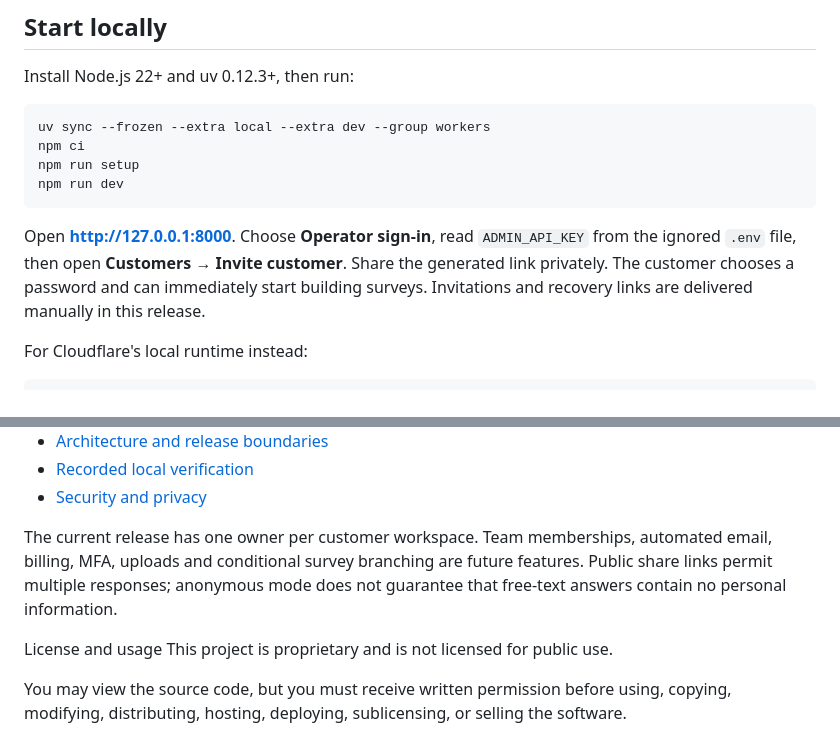
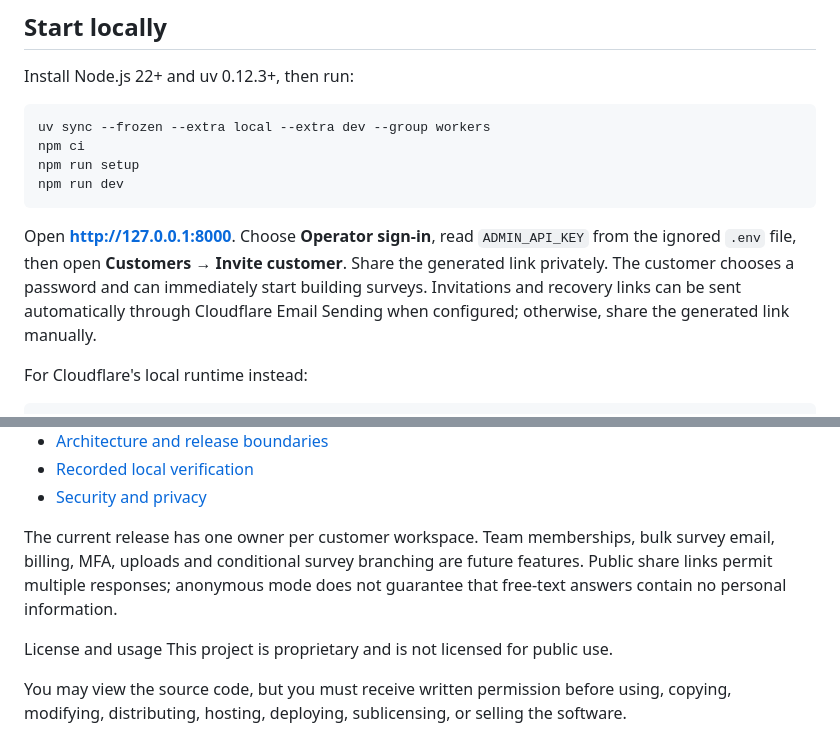
Before and after one commit to ttrose/survey_machine, a Markdown page: README.md, 2 parts joined by grey strips. Drawn GitHub-style.

Commit message:
feat: integrate Cloudflare transactional account emails

````diff
--- a/README.md
+++ b/README.md
@@ -23,7 +23,7 @@ npm run setup
 npm run dev
 ```
 
-Open **http://127.0.0.1:8000**. Choose **Operator sign-in**, read `ADMIN_API_KEY` from the ignored `.env` file, then open **Customers → Invite customer**. Share the generated link privately. The customer chooses a password and can immediately start building surveys. Invitations and recovery links are delivered manually in this release.
+Open **http://127.0.0.1:8000**. Choose **Operator sign-in**, read `ADMIN_API_KEY` from the ignored `.env` file, then open **Customers → Invite customer**. Share the generated link privately. The customer chooses a password and can immediately start building surveys. Invitations and recovery links can be sent automatically through Cloudflare Email Sending when configured; otherwise, share the generated link manually.
 
 For Cloudflare's local runtime instead:
 
@@ -58,7 +58,7 @@ For Cloudflare, keep the database ID placeholder in `wrangler.jsonc`. Supply the
 - [Recorded local verification](docs/verification.md)
 - [Security and privacy](SECURITY.md)
 
-The current release has one owner per customer workspace. Team memberships, automated email, billing, MFA, uploads and conditional survey branching are future features. Public share links permit multiple responses; anonymous mode does not guarantee that free-text answers contain no personal information.
+The current release has one owner per customer workspace. Team memberships, bulk survey email, billing, MFA, uploads and conditional survey branching are future features. Public share links permit multiple responses; anonymous mode does not guarantee that free-text answers contain no personal information.
 
 License and usage
 This project is proprietary and is not licensed for public use.
````
